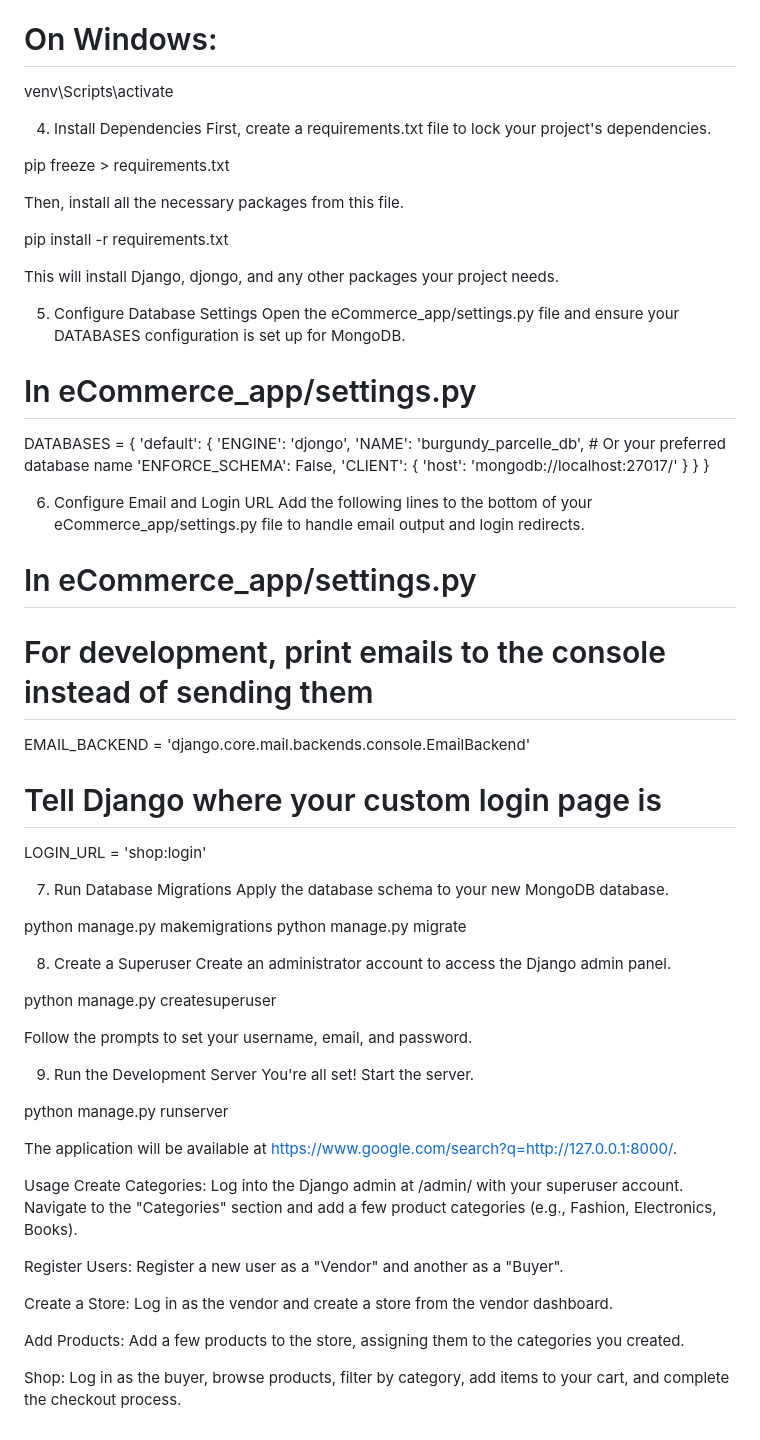
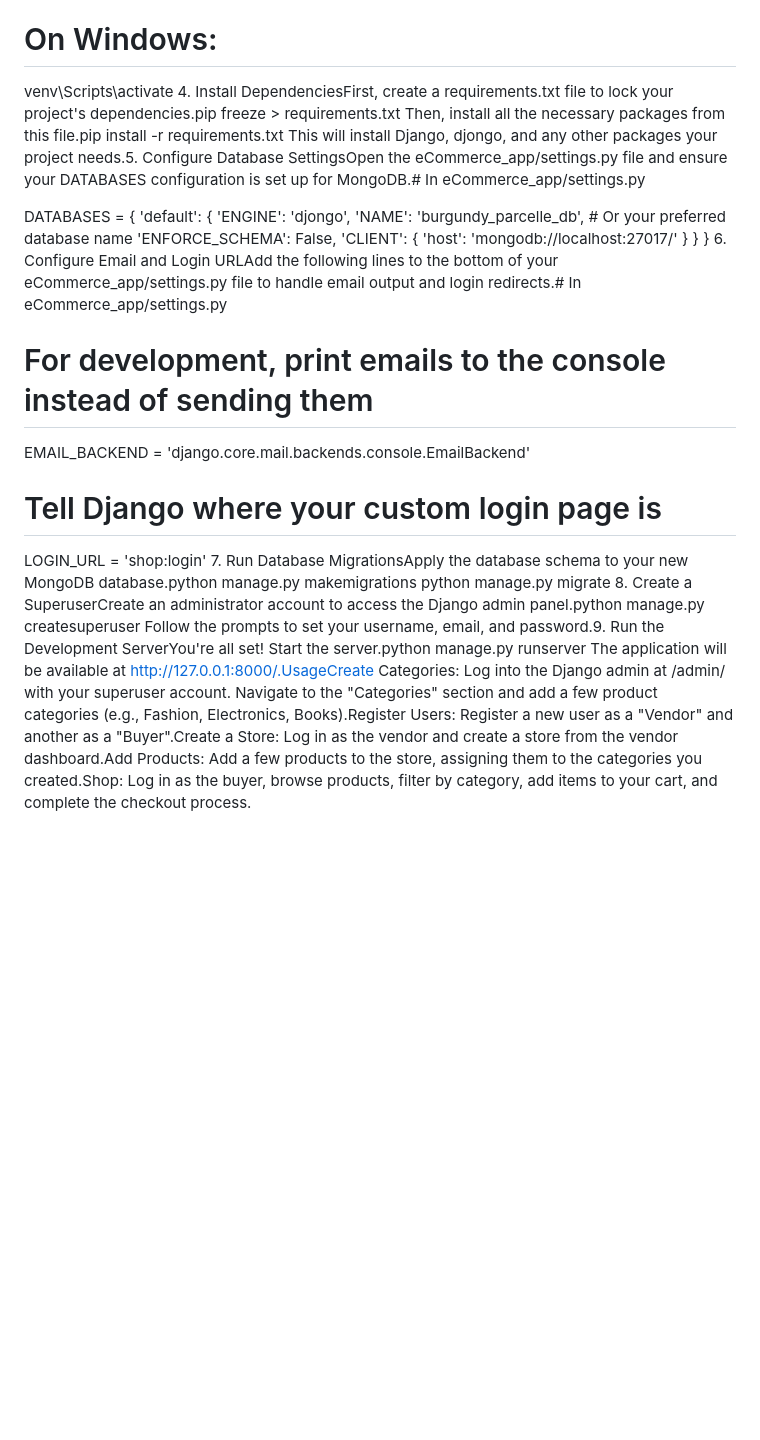
Before and after one commit to Moleboge98/BurgundyParcelle-ecom, a Markdown page: README.md, the part around the change printed below. Rendered like a GitHub page; blank space fills up the shorter version.

```diff
--- a/README.md
+++ b/README.md
@@ -56,22 +9,9 @@ python -m venv venv
 source venv/bin/activate
 # On Windows:
 venv\Scripts\activate
-
-4. Install Dependencies
-First, create a requirements.txt file to lock your project's dependencies.
-
-pip freeze > requirements.txt
-
-Then, install all the necessary packages from this file.
-
-pip install -r requirements.txt
-
-This will install Django, djongo, and any other packages your project needs.
-
-5. Configure Database Settings
-Open the eCommerce_app/settings.py file and ensure your DATABASES configuration is set up for MongoDB.
-
-# In eCommerce_app/settings.py
+4. Install DependenciesFirst, create a requirements.txt file to lock your project's dependencies.pip freeze > requirements.txt
+Then, install all the necessary packages from this file.pip install -r requirements.txt
+This will install Django, djongo, and any other packages your project needs.5. Configure Database SettingsOpen the eCommerce_app/settings.py file and ensure your DATABASES configuration is set up for MongoDB.# In eCommerce_app/settings.py
 
 DATABASES = {
     'default': {
@@ -83,45 +23,15 @@ DATABASES = {
         }
     }
 }
-
-6. Configure Email and Login URL
-Add the following lines to the bottom of your eCommerce_app/settings.py file to handle email output and login redirects.
-
-# In eCommerce_app/settings.py
+6. Configure Email and Login URLAdd the following lines to the bottom of your eCommerce_app/settings.py file to handle email output and login redirects.# In eCommerce_app/settings.py
 
 # For development, print emails to the console instead of sending them
 EMAIL_BACKEND = 'django.core.mail.backends.console.EmailBackend'
 
 # Tell Django where your custom login page is
 LOGIN_URL = 'shop:login'
-
-7. Run Database Migrations
-Apply the database schema to your new MongoDB database.
-
-python manage.py makemigrations
+7. Run Database MigrationsApply the database schema to your new MongoDB database.python manage.py makemigrations
 python manage.py migrate
-
-8. Create a Superuser
-Create an administrator account to access the Django admin panel.
-
-python manage.py createsuperuser
-
-Follow the prompts to set your username, email, and password.
-
-9. Run the Development Server
-You're all set! Start the server.
-
-python manage.py runserver
-
-The application will be available at https://www.google.com/search?q=http://127.0.0.1:8000/.
-
-Usage
-Create Categories: Log into the Django admin at /admin/ with your superuser account. Navigate to the "Categories" section and add a few product categories (e.g., Fashion, Electronics, Books).
-
-Register Users: Register a new user as a "Vendor" and another as a "Buyer".
-
-Create a Store: Log in as the vendor and create a store from the vendor dashboard.
-
-Add Products: Add a few products to the store, assigning them to the categories you created.
-
-Shop: Log in as the buyer, browse products, filter by category, add items to your cart, and complete the checkout process.
+8. Create a SuperuserCreate an administrator account to access the Django admin panel.python manage.py createsuperuser
+Follow the prompts to set your username, email, and password.9. Run the Development ServerYou're all set! Start the server.python manage.py runserver
+The application will be available at http://127.0.0.1:8000/.UsageCreate Categories: Log into the Django admin at /admin/ with your superuser account. Navigate to the "Categories" section and add a few product categories (e.g., Fashion, Electronics, Books).Register Users: Register a new user as a "Vendor" and another as a "Buyer".Create a Store: Log in as the vendor and create a store from the vendor dashboard.Add Products: Add a few products to the store, assigning them to the categories you created.Shop: Log in as the buyer, browse products, filter by category, add items to your cart, and complete the checkout process.
```
Also changed, not shown: other parts of README.md (+2 -49 lines).
